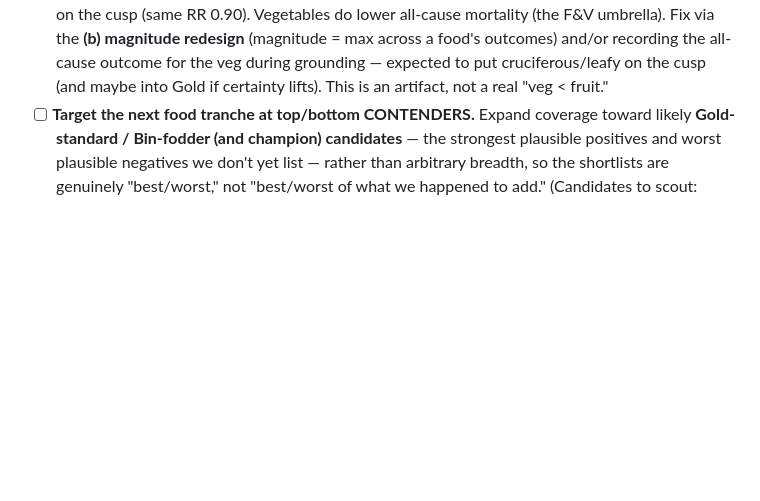
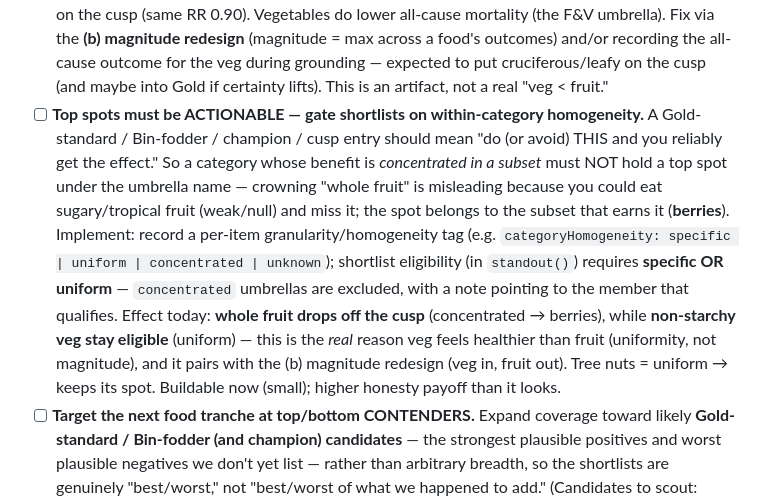
Before and after one commit to 00-1/eat, a Markdown page: ROADMAP.md, the part around the change. Rendered like a GitHub page; blank space fills up the shorter version.

Commit message:
Queue: gate shortlists on within-category homogeneity (top spots must be actionable)
A Gold/Bin/champion/cusp entry should mean 'do THIS and reliably get the effect'.
A category whose benefit is concentrated in a subset (fruit -> berries) must not hold
a top spot under the umbrella name - you could eat sugary/tropical fruit and miss it.
Gate standout() eligibility on a per-item homogeneity tag (specific|uniform|
concentrated|unknown): only specific OR uniform qualify; concentrated umbrellas
excluded with a pointer to the member that earns it. Effect: whole fruit drops off
the cusp (-> berries), non-starchy veg stay eligible (uniform) - which is the real
reason veg feels healthier than fruit (uniformity, not magnitude). Pairs with the
(b) magnitude redesign (veg in, fruit out).

Co-Authored-By: Claude Opus 4.8 <noreply@anthropic.com>
Claude-Session: https://claude.ai/code/session_01MtbBbKHtUFu53GBqNvGm6q

```diff
--- a/ROADMAP.md
+++ b/ROADMAP.md
@@ -291,6 +291,21 @@ Three issues the food-by-food review exposed where the engine is behaving but th
       recording the all-cause outcome for the veg during grounding — expected to put
       cruciferous/leafy on the cusp (and maybe into Gold if certainty lifts). This is an
       artifact, not a real "veg < fruit."
+- [ ] **Top spots must be ACTIONABLE — gate shortlists on within-category homogeneity.**
+      A Gold-standard / Bin-fodder / champion / cusp entry should mean "do (or avoid)
+      THIS and you reliably get the effect." So a category whose benefit is
+      *concentrated in a subset* must NOT hold a top spot under the umbrella name —
+      crowning "whole fruit" is misleading because you could eat sugary/tropical fruit
+      (weak/null) and miss it; the spot belongs to the subset that earns it (**berries**).
+      Implement: record a per-item granularity/homogeneity tag (e.g.
+      `categoryHomogeneity: specific | uniform | concentrated | unknown`); shortlist
+      eligibility (in `standout()`) requires **specific OR uniform** — `concentrated`
+      umbrellas are excluded, with a note pointing to the member that qualifies. Effect
+      today: **whole fruit drops off the cusp** (concentrated → berries), while
+      **non-starchy veg stay eligible** (uniform) — this is the *real* reason veg feels
+      healthier than fruit (uniformity, not magnitude), and it pairs with the (b)
+      magnitude redesign (veg in, fruit out). Tree nuts = uniform → keeps its spot.
+      Buildable now (small); higher honesty payoff than it looks.
 - [ ] **Target the next food tranche at top/bottom CONTENDERS.** Expand coverage toward
       likely **Gold-standard / Bin-fodder (and champion) candidates** — the strongest
       plausible positives and worst plausible negatives we don't yet list — rather than
```
